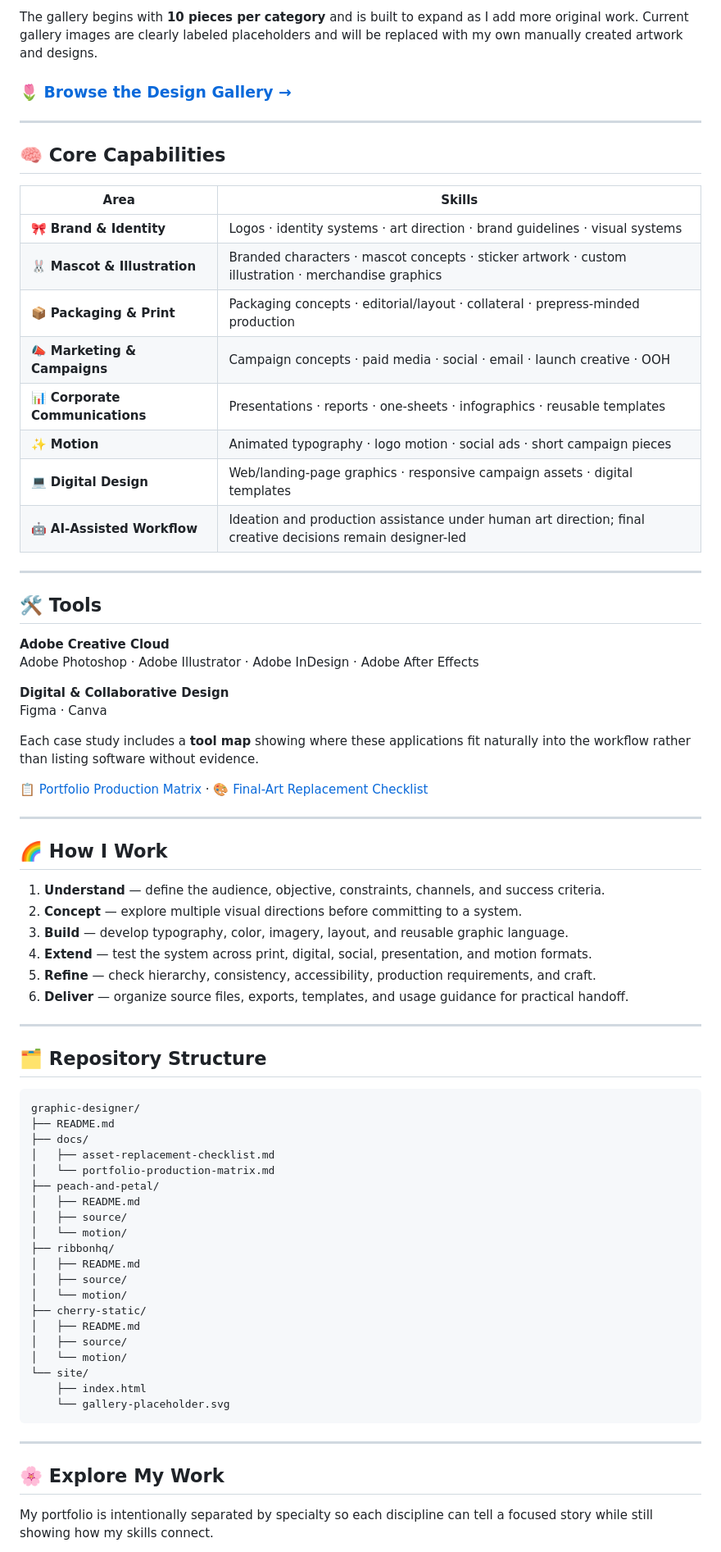
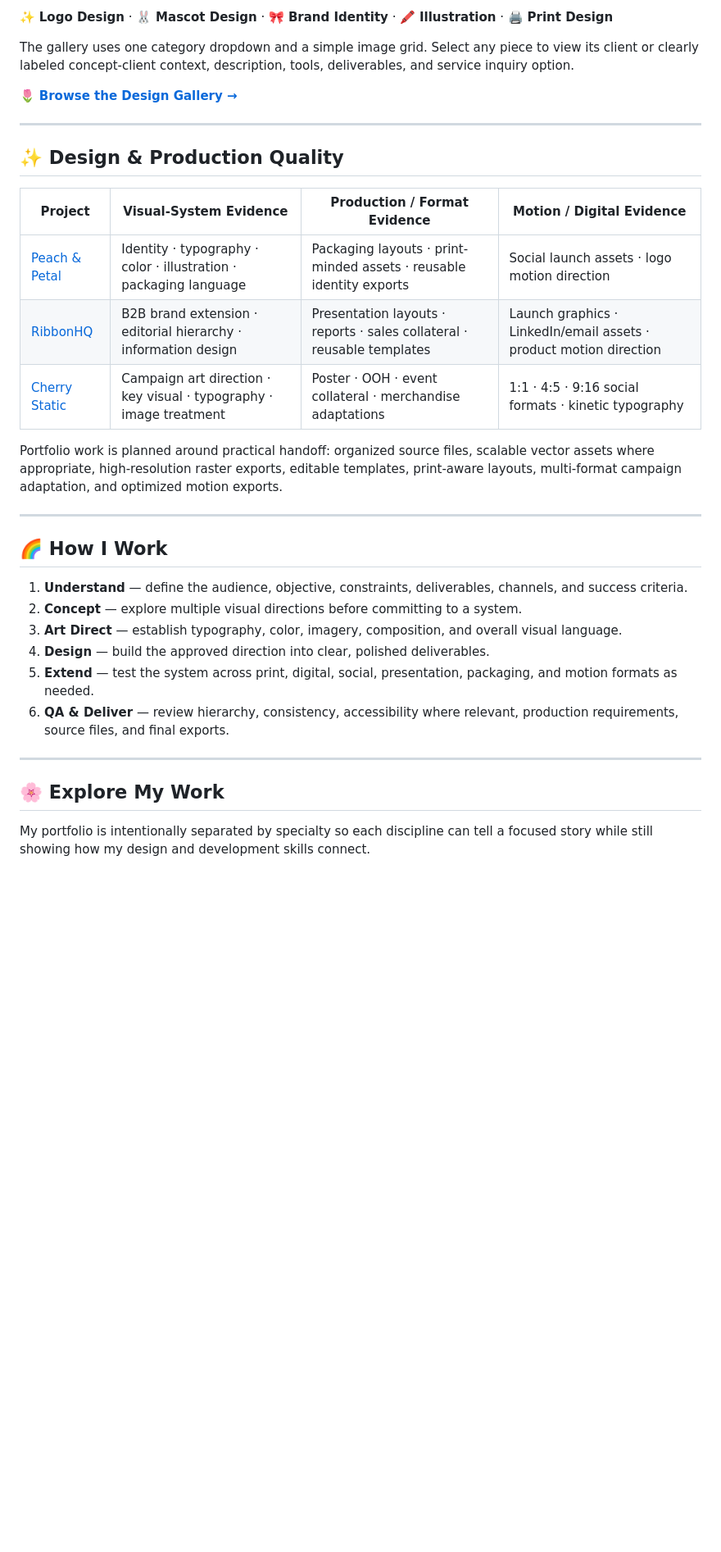
Before and after one commit to breyhanaariel/graphic-designer, a Markdown page: README.md, the part around one of its changes. Shown at 82% size. Rendered like a GitHub page; blank space fills up the shorter version.

````diff
--- a/README.md
+++ b/README.md
@@ -105,78 +97,36 @@ The **Design Gallery** gives clients a fast way to browse focused, standalone wo
 
-The gallery begins with **10 pieces per category** and is built to expand as I add more original work. Current gallery images are clearly labeled placeholders and will be replaced with my own manually created artwork and designs.
+✨ **Logo Design** · 🐰 **Mascot Design** · 🎀 **Brand Identity** · 🖍️ **Illustration** · 🖨️ **Print Design**
 
-### 🌷 [Browse the Design Gallery →](https://breyhanaariel.github.io/graphic-designer/#gallery)
+The gallery uses one category dropdown and a simple image grid. Select any piece to view its client or clearly labeled concept-client context, description, tools, deliverables, and service inquiry option.
+
+🌷 **[Browse the Design Gallery →](https://breyhanaariel.github.io/graphic-designer/#gallery)**
 
 ---
 
-## 🧠 Core Capabilities
+## ✨ Design & Production Quality
 
-| Area | Skills |
-|---|---|
-| 🎀 **Brand & Identity** | Logos · identity systems · art direction · brand guidelines · visual systems |
-| 🐰 **Mascot & Illustration** | Branded characters · mascot concepts · sticker artwork · custom illustration · merchandise graphics |
-| 📦 **Packaging & Print** | Packaging concepts · editorial/layout · collateral · prepress-minded production |
-| 📣 **Marketing & Campaigns** | Campaign concepts · paid media · social · email · launch creative · OOH |
-| 📊 **Corporate Communications** | Presentations · reports · one-sheets · infographics · reusable templates |
-| ✨ **Motion** | Animated typography · logo motion · social ads · short campaign pieces |
-| 💻 **Digital Design** | Web/landing-page graphics · responsive campaign assets · digital templates |
-| 🤖 **AI-Assisted Workflow** | Ideation and production assistance under human art direction; final creative decisions remain designer-led |
+| Project | Visual-System Evidence | Production / Format Evidence | Motion / Digital Evidence |
+| --- | --- | --- | --- |
+| [Peach & Petal](./peach-and-petal/README.md) | Identity · typography · color · illustration · packaging language | Packaging layouts · print-minded assets · reusable identity exports | Social launch assets · logo motion direction |
+| [RibbonHQ](./ribbonhq/README.md) | B2B brand extension · editorial hierarchy · information design | Presentation layouts · reports · sales collateral · reusable templates | Launch graphics · LinkedIn/email assets · product motion direction |
+| [Cherry Static](./cherry-static/README.md) | Campaign art direction · key visual · typography · image treatment | Poster · OOH · event collateral · merchandise adaptations | 1:1 · 4:5 · 9:16 social formats · kinetic typography |
 
----
-
-## 🛠 Tools
-
-**Adobe Creative Cloud**
-Adobe Photoshop · Adobe Illustrator · Adobe InDesign · Adobe After Effects
-
-**Digital & Collaborative Design**
-Figma · Canva
-
-Each case study includes a **tool map** showing where these applications fit naturally into the workflow rather than listing software without evidence.
-
-📋 [Portfolio Production Matrix](./docs/portfolio-production-matrix.md) · 🎨 [Final-Art Replacement Checklist](./docs/asset-replacement-checklist.md)
+Portfolio work is planned around practical handoff: organized source files, scalable vector assets where appropriate, high-resolution raster exports, editable templates, print-aware layouts, multi-format campaign adaptation, and optimized motion exports.
 
 ---
 
 ## 🌈 How I Work
 
-1. **Understand** — define the audience, objective, constraints, channels, and success criteria.
+1. **Understand** — define the audience, objective, constraints, deliverables, channels, and success criteria.
 2. **Concept** — explore multiple visual directions before committing to a system.
-3. **Build** — develop typography, color, imagery, layout, and reusable graphic language.
-4. **Extend** — test the system across print, digital, social, presentation, and motion formats.
-5. **Refine** — check hierarchy, consistency, accessibility, production requirements, and craft.
-6. **Deliver** — organize source files, exports, templates, and usage guidance for practical handoff.
-
----
-
-## 🗂 Repository Structure
-
-```text
-graphic-designer/
-├── README.md
-├── docs/
-│   ├── asset-replacement-checklist.md
-│   └── portfolio-production-matrix.md
-├── peach-and-petal/
-│   ├── README.md
-│   ├── source/
-│   └── motion/
-├── ribbonhq/
-│   ├── README.md
-│   ├── source/
-│   └── motion/
-├── cherry-static/
-│   ├── README.md
-│   ├── source/
-│   └── motion/
-└── site/
-    ├── index.html
-    └── gallery-placeholder.svg
-```
+3. **Art Direct** — establish typography, color, imagery, composition, and overall visual language.
+4. **Design** — build the approved direction into clear, polished deliverables.
+5. **Extend** — test the system across print, digital, social, presentation, packaging, and motion formats as needed.
+6. **QA & Deliver** — review hierarchy, consistency, accessibility where relevant, production requirements, source files, and final exports.
 
 ---
 
 ## 🌸 Explore My Work
 
-My portfolio is intentionally separated by specialty so each discipline can tell a focused story while still showing how my skills connect.
+My portfolio is intentionally separated by specialty so each discipline can tell a focused story while still showing how my design and development skills connect.
 
````
Also changed, not shown: other parts of README.md (+77 -99 lines).
